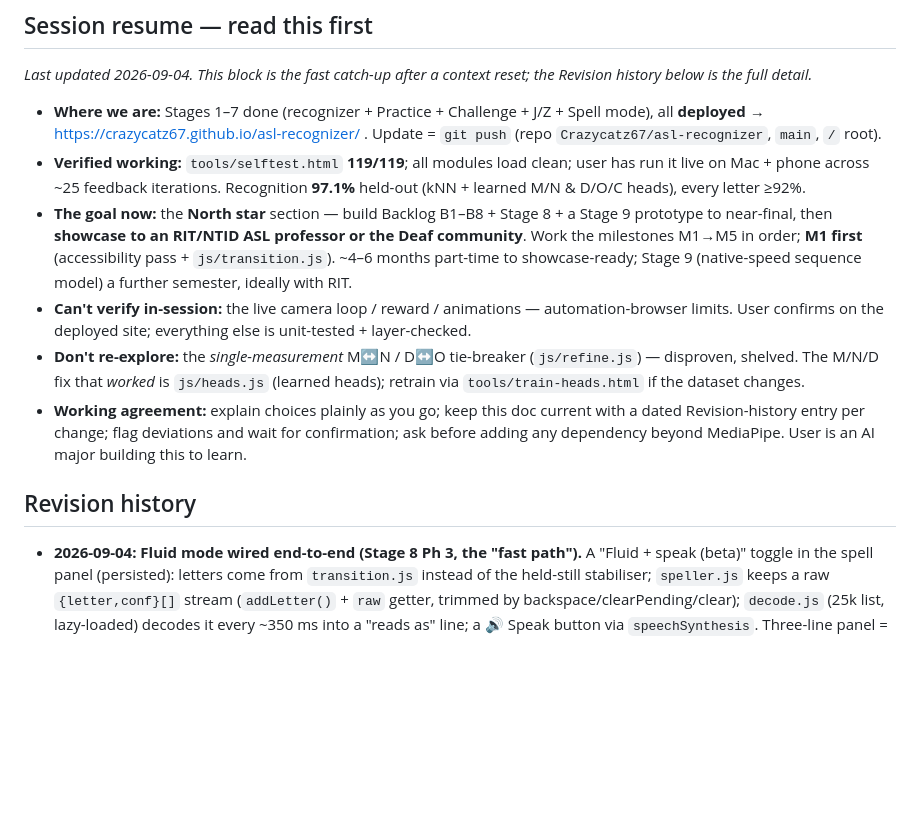
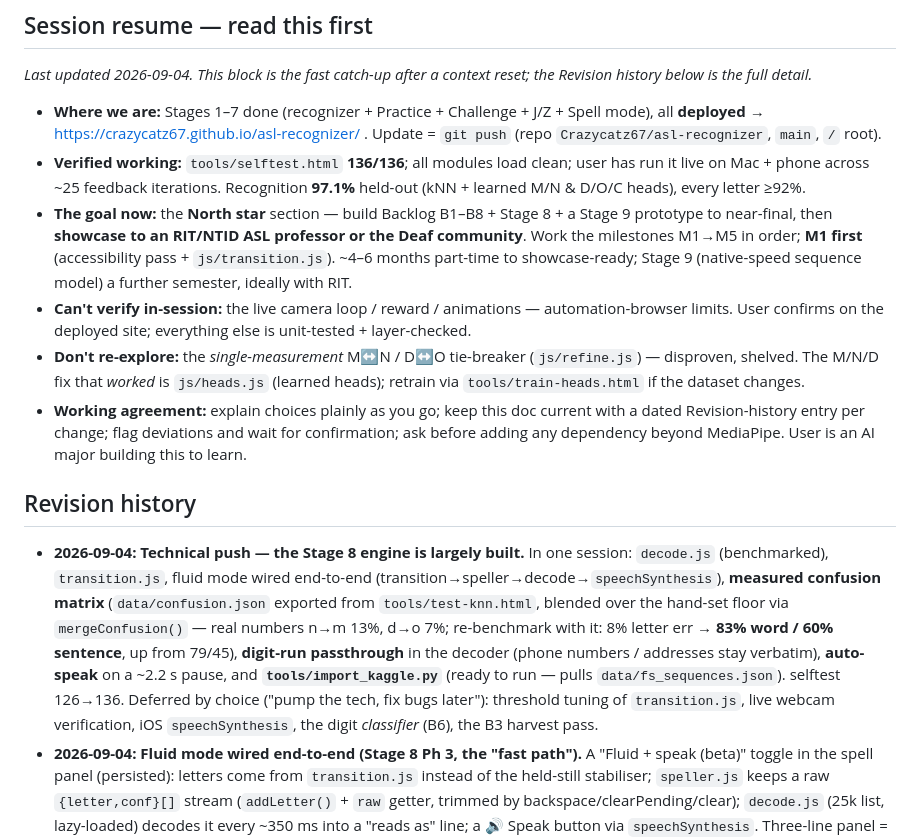
Before and after one commit to Crazycatz67/asl-recognizer, a Markdown page: asl-letter-recognition-plan.md, the part around the change. Drawn GitHub-style; blank space fills up the shorter version.

Commit message:
Plan: technical push logged — Stage 8 engine largely built
Co-Authored-By: Claude Sonnet 5 <noreply@anthropic.com>

```diff
--- a/asl-letter-recognition-plan.md
+++ b/asl-letter-recognition-plan.md
@@ -4,13 +4,14 @@
 _Last updated 2026-09-04. This block is the fast catch-up after a context reset; the Revision history below is the full detail._
 
 - **Where we are:** Stages 1–7 done (recognizer + Practice + Challenge + J/Z + Spell mode), all **deployed** → https://crazycatz67.github.io/asl-recognizer/ . Update = `git push` (repo `Crazycatz67/asl-recognizer`, `main`, `/` root).
-- **Verified working:** `tools/selftest.html` **119/119**; all modules load clean; user has run it live on Mac + phone across ~25 feedback iterations. Recognition **97.1%** held-out (kNN + learned M/N & D/O/C heads), every letter ≥92%.
+- **Verified working:** `tools/selftest.html` **136/136**; all modules load clean; user has run it live on Mac + phone across ~25 feedback iterations. Recognition **97.1%** held-out (kNN + learned M/N & D/O/C heads), every letter ≥92%.
 - **The goal now:** the **North star** section — build Backlog B1–B8 + Stage 8 + a Stage 9 prototype to near-final, then **showcase to an RIT/NTID ASL professor or the Deaf community**. Work the milestones M1→M5 in order; **M1 first** (accessibility pass + `js/transition.js`). ~4–6 months part-time to showcase-ready; Stage 9 (native-speed sequence model) a further semester, ideally with RIT.
 - **Can't verify in-session:** the live camera loop / reward / animations — automation-browser limits. User confirms on the deployed site; everything else is unit-tested + layer-checked.
 - **Don't re-explore:** the *single-measurement* M↔N / D↔O tie-breaker (`js/refine.js`) — disproven, shelved. The M/N/D fix that *worked* is `js/heads.js` (learned heads); retrain via `tools/train-heads.html` if the dataset changes.
 - **Working agreement:** explain choices plainly as you go; keep this doc current with a dated Revision-history entry per change; flag deviations and wait for confirmation; ask before adding any dependency beyond MediaPipe. User is an AI major building this to learn.
 
 ## Revision history
+- **2026-09-04:** **Technical push — the Stage 8 engine is largely built.** In one session: `decode.js` (benchmarked), `transition.js`, fluid mode wired end-to-end (transition→speller→decode→`speechSynthesis`), **measured confusion matrix** (`data/confusion.json` exported from `tools/test-knn.html`, blended over the hand-set floor via `mergeConfusion()` — real numbers n→m 13%, d→o 7%; re-benchmark with it: 8% letter err → **83% word / 60% sentence**, up from 79/45), **digit-run passthrough** in the decoder (phone numbers / addresses stay verbatim), **auto-speak** on a ~2.2 s pause, and **`tools/import_kaggle.py`** (ready to run — pulls `data/fs_sequences.json`). selftest 126→136. Deferred by choice ("pump the tech, fix bugs later"): threshold tuning of `transition.js`, live webcam verification, iOS `speechSynthesis`, the digit *classifier* (B6), the B3 harvest pass.
 - **2026-09-04:** **Fluid mode wired end-to-end (Stage 8 Ph 3, the "fast path").** A "Fluid + speak (beta)" toggle in the spell panel (persisted): letters come from `transition.js` instead of the held-still stabiliser; `speller.js` keeps a raw `{letter,conf}[]` stream (`addLetter()` + `raw` getter, trimmed by backspace/clearPending/clear); `decode.js` (25k list, lazy-loaded) decodes it every ~350 ms into a "reads as" line; a 🔊 Speak button via `speechSynthesis`. Three-line panel = transcript + dashed pending, then decoded sentence + Speak. Non-fluid path byte-unchanged. selftest 134/134. **So "spell a sentence → hear it spoken" now exists end-to-end**, on synthetic-tuned thresholds. Not camera-verified — the live `transition → speller` flow and audio need a webcam on the deployed site. Next: user tests it live; then M0 (Kaggle) to tune `moveThr`/`stillThr` + the confusion matrix against real signing.
 - **2026-09-04:** **`js/transition.js` built (M1's first item).** Rhythm-based letter segmentation: commits a letter when the hand *settles after a move* rather than waiting for a still hold; the move-between-settles rule preserves doubled letters; emits the majority letter over the settle window + its mean confidence (the posterior `decode.js` wants). DOM-free reusable-core module, selftest 132/132 (+6 synthetic: C-A-T→3 letters, B-move-B→"BB", long hold→one B, constant motion→nothing, low-conf→nothing). **Not yet wired into `speller.js`** — that's M3, after the `moveThr`/`stillThr` thresholds are tuned against real replayed sequences (needs M0). So the two hardest Stage 8 modules (`decode.js`, `transition.js`) now both exist and pass synthetic tests; the gate is real data + wiring.
 - **2026-09-04:** **Stage 8 Ph1 prototyped + benchmarked — it works.** `js/decode.js` (trie / CTC-collapse / confusion-weighted beam / Norvig fallback) + `tools/decode-lab.html` built and committed. Benchmark on 40 sentences with synthetic ASL-confusion noise: **100% word acc on clean input**, ~79% at 8% per-letter error (vs ~64% naive), ~64% at 15% (vs ~46%) — the lexicon layer buys **+15–18 points**. Full-sentence exact drops fast (~45% at 8% err), confirming the raw/split/sentence UI + per-word override are load-bearing. ~55 ms/decode at beam 60. selftest 126/126 (+6 decode). Known gaps: double letters (needs `transition.js`), numbers (needs a digit path), and swapping the built-in confusion matrix for the real one from `test-knn.html`.
```
